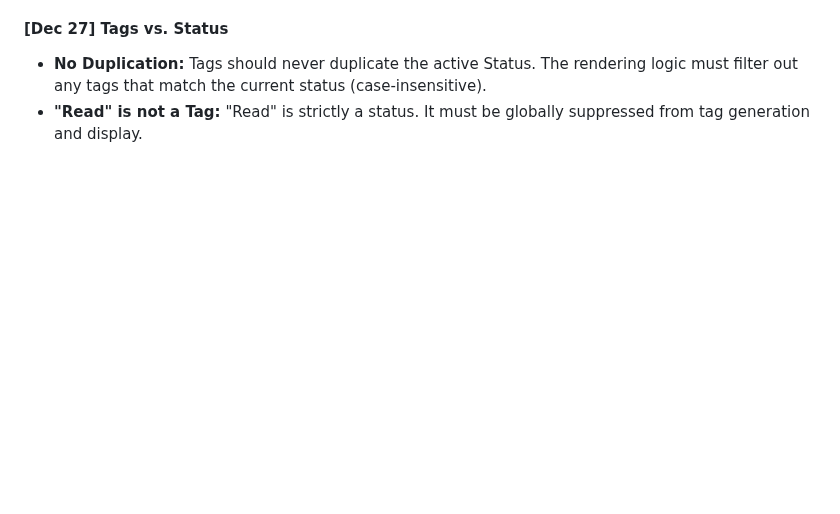
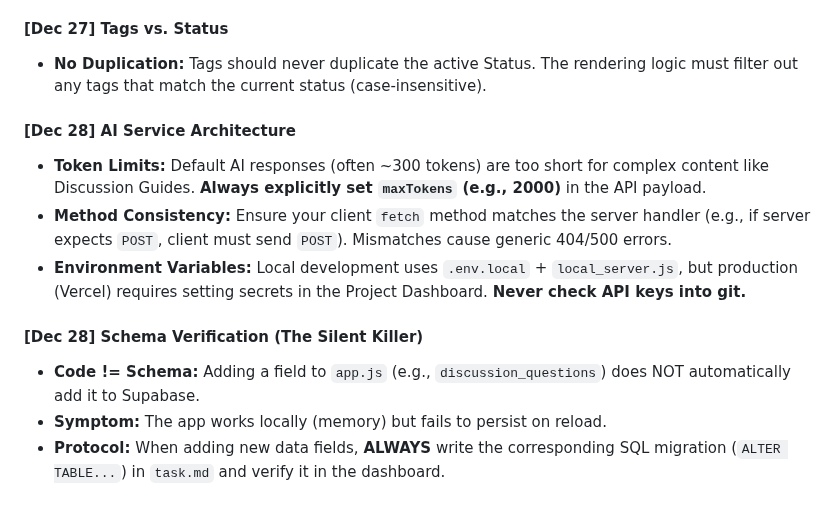
Before and after one commit to pkrubin/book-club-companion, a Markdown page: project_guidelines.md, the part around the change. GitHub-like rendering; blank space fills up the shorter version.

Commit message:
docs: Update guidelines with Schema Verification lesson

```diff
--- a/project_guidelines.md
+++ b/project_guidelines.md
@@ -350,4 +350,13 @@ Notes: [Any additional context]
 
 #### [Dec 27] Tags vs. Status
 *   **No Duplication:** Tags should never duplicate the active Status. The rendering logic must filter out any tags that match the current status (case-insensitive).
-*   **"Read" is not a Tag:** "Read" is strictly a status. It must be globally suppressed from tag generation and display.
+
+#### [Dec 28] AI Service Architecture
+*   **Token Limits:** Default AI responses (often ~300 tokens) are too short for complex content like Discussion Guides. **Always explicitly set `maxTokens` (e.g., 2000)** in the API payload.
+*   **Method Consistency:** Ensure your client `fetch` method matches the server handler (e.g., if server expects `POST`, client must send `POST`). Mismatches cause generic 404/500 errors.
+*   **Environment Variables:** Local development uses `.env.local` + `local_server.js`, but production (Vercel) requires setting secrets in the Project Dashboard. **Never check API keys into git.**
+
+#### [Dec 28] Schema Verification (The Silent Killer)
+*   **Code != Schema:** Adding a field to `app.js` (e.g., `discussion_questions`) does NOT automatically add it to Supabase.
+*   **Symptom:** The app works locally (memory) but fails to persist on reload.
+*   **Protocol:** When adding new data fields, **ALWAYS** write the corresponding SQL migration (`ALTER TABLE...`) in `task.md` and verify it in the dashboard.
```
